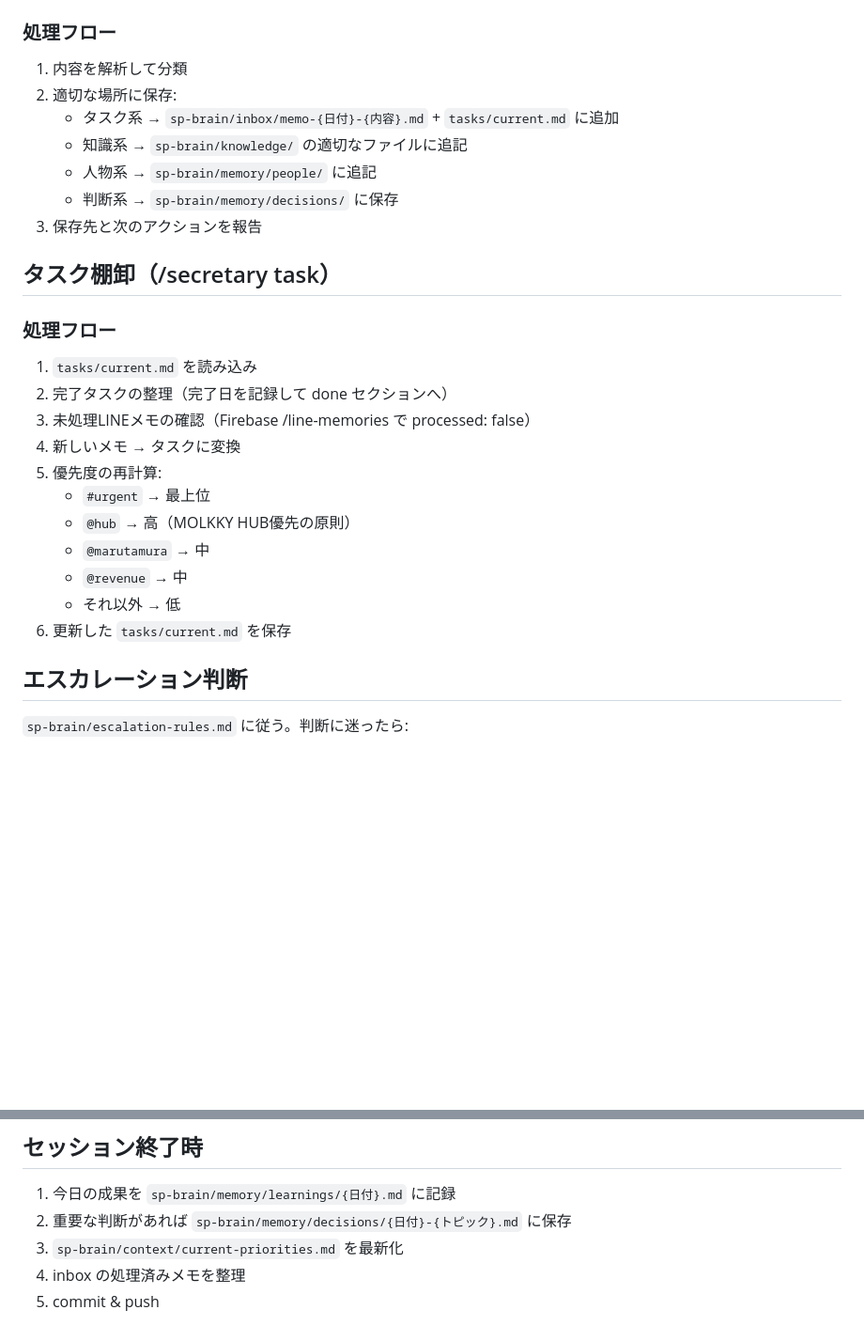
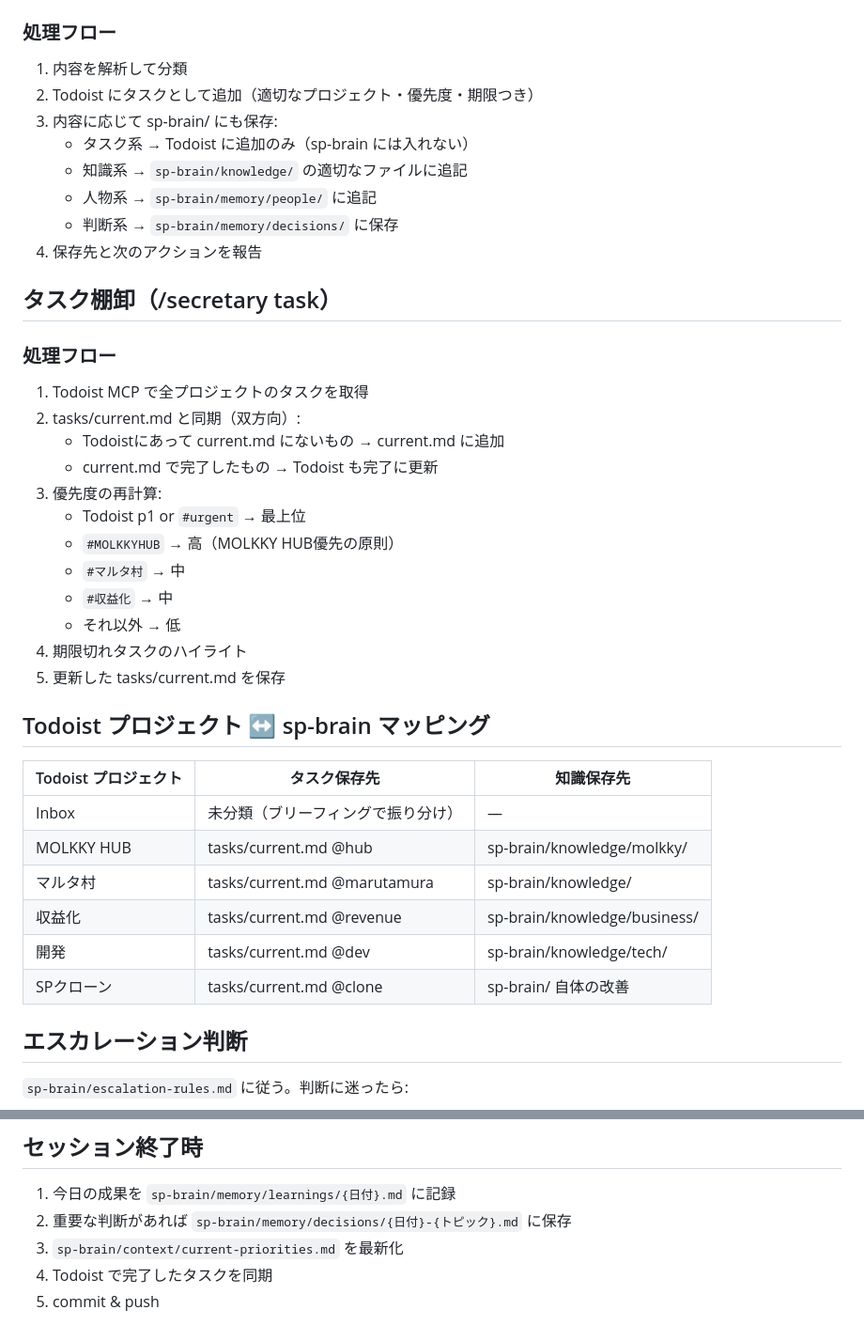
Before and after one commit to jonyjean21/sp-projects, a Markdown page: .claude/skills/secretary.md, 2 parts joined by grey strips. Shown at 94% size. Drawn GitHub-style; blank space fills up the shorter version.

```diff
--- a/.claude/skills/secretary.md
+++ b/.claude/skills/secretary.md
@@ -59,27 +81,40 @@ SPが考えるのは「メモを残す」だけ。あとはAI秘書が全部や
 
 ### 処理フロー
 1. 内容を解析して分類
-2. 適切な場所に保存:
-   - タスク系 → `sp-brain/inbox/memo-{日付}-{内容}.md` + `tasks/current.md` に追加
+2. Todoist にタスクとして追加（適切なプロジェクト・優先度・期限つき）
+3. 内容に応じて sp-brain/ にも保存:
+   - タスク系 → Todoist に追加のみ（sp-brain には入れない）
    - 知識系 → `sp-brain/knowledge/` の適切なファイルに追記
    - 人物系 → `sp-brain/memory/people/` に追記
    - 判断系 → `sp-brain/memory/decisions/` に保存
-3. 保存先と次のアクションを報告
+4. 保存先と次のアクションを報告
 
 ## タスク棚卸（/secretary task）
 
 ### 処理フロー
-1. `tasks/current.md` を読み込み
-2. 完了タスクの整理（完了日を記録して done セクションへ）
-3. 未処理LINEメモの確認（Firebase /line-memories で processed: false）
-4. 新しいメモ → タスクに変換
-5. 優先度の再計算:
-   - `#urgent` → 最上位
-   - `@hub` → 高（MOLKKY HUB優先の原則）
-   - `@marutamura` → 中
-   - `@revenue` → 中
+1. Todoist MCP で全プロジェクトのタスクを取得
+2. tasks/current.md と同期（双方向）:
+   - Todoistにあって current.md にないもの → current.md に追加
+   - current.md で完了したもの → Todoist も完了に更新
+3. 優先度の再計算:
+   - Todoist p1 or `#urgent` → 最上位
+   - `#MOLKKYHUB` → 高（MOLKKY HUB優先の原則）
+   - `#マルタ村` → 中
+   - `#収益化` → 中
    - それ以外 → 低
-6. 更新した `tasks/current.md` を保存
+4. 期限切れタスクのハイライト
+5. 更新した tasks/current.md を保存
+
+## Todoist プロジェクト ↔ sp-brain マッピング
+
+| Todoist プロジェクト | タスク保存先 | 知識保存先 |
+|-------------------|------------|-----------|
+| Inbox | 未分類（ブリーフィングで振り分け） | — |
+| MOLKKY HUB | tasks/current.md @hub | sp-brain/knowledge/molkky/ |
+| マルタ村 | tasks/current.md @marutamura | sp-brain/knowledge/ |
+| 収益化 | tasks/current.md @revenue | sp-brain/knowledge/business/ |
+| 開発 | tasks/current.md @dev | sp-brain/knowledge/tech/ |
+| SPクローン | tasks/current.md @clone | sp-brain/ 自体の改善 |
 
 ## エスカレーション判断
 
@@ -92,5 +127,5 @@ SPが考えるのは「メモを残す」だけ。あとはAI秘書が全部や
 1. 今日の成果を `sp-brain/memory/learnings/{日付}.md` に記録
 2. 重要な判断があれば `sp-brain/memory/decisions/{日付}-{トピック}.md` に保存
 3. `sp-brain/context/current-priorities.md` を最新化
-4. inbox の処理済みメモを整理
+4. Todoist で完了したタスクを同期
 5. commit & push
```
Also changed, not shown: other parts of .claude/skills/secretary.md (+41 -19 lines), docs/todoist-setup.md (added, +72 -0 lines), sp-brain/task-system.md (+84 -95 lines).
